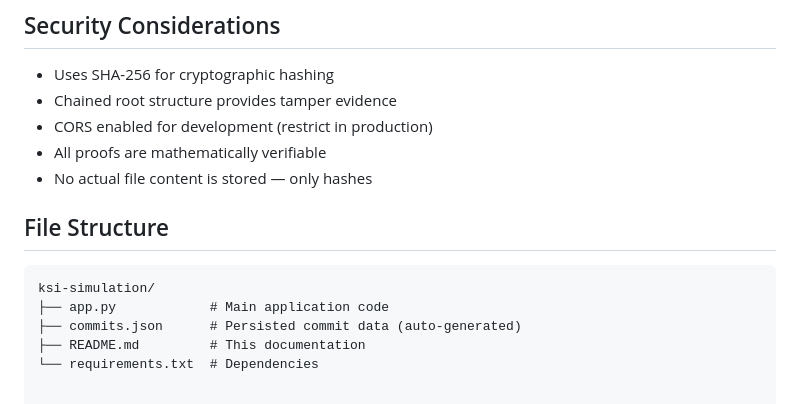
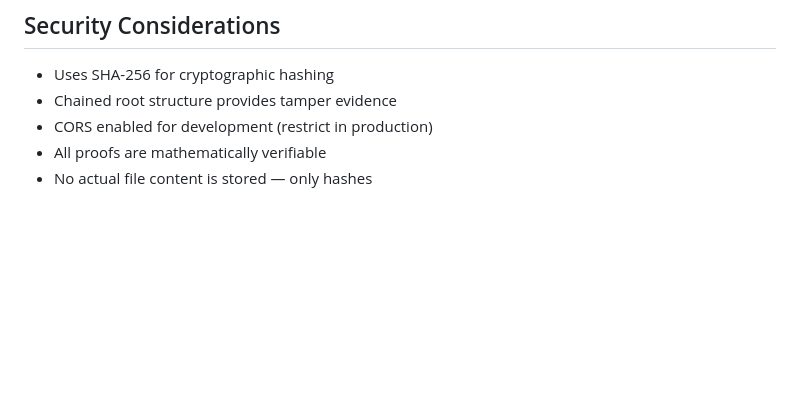
Before and after one commit to HermanAndrej/ksi-simulation, a Markdown page: README.md, the part around the change. Drawn GitHub-style; blank space fills up the shorter version.

````diff
--- a/README.md
+++ b/README.md
@@ -100,12 +100,3 @@ A simulation of Keyless Signature Infrastructure (KSI) using Merkle trees to dem
 - CORS enabled for development (restrict in production)
 - All proofs are mathematically verifiable
 - No actual file content is stored — only hashes
-
-## File Structure
-
-```plaintext
-ksi-simulation/
-├── app.py            # Main application code
-├── commits.json      # Persisted commit data (auto-generated)
-├── README.md         # This documentation
-└── requirements.txt  # Dependencies
````
